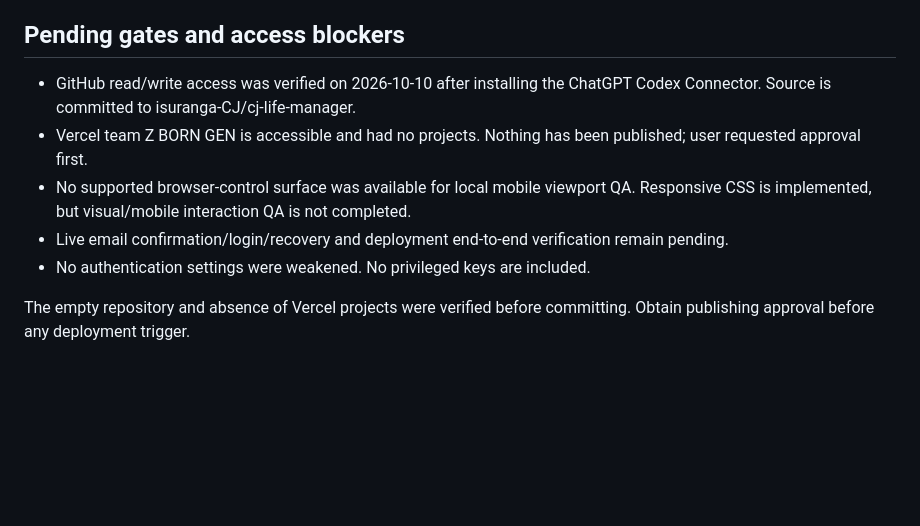
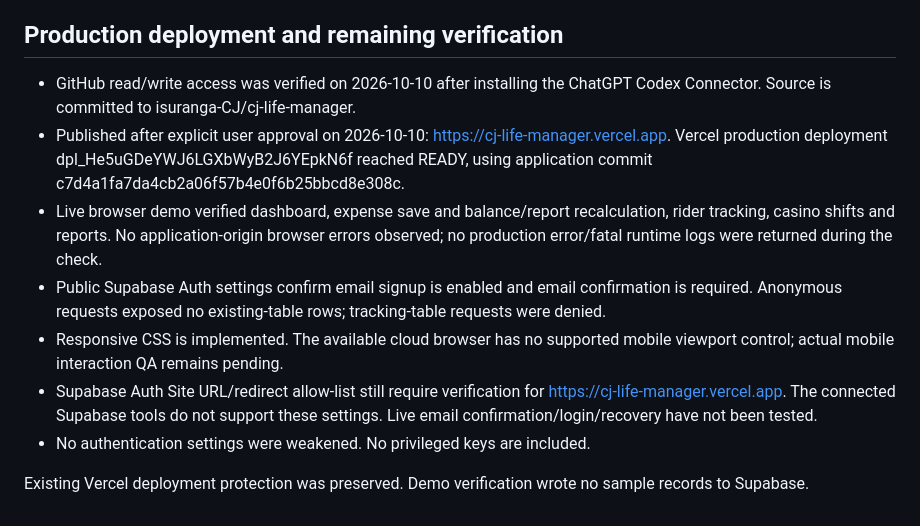
Before and after one commit to isuranga-CJ/cj-life-manager, a Markdown page: README.md, the part around the change. GitHub-like rendering; blank space fills up the shorter version.

Commit message:
Document production deployment and live demo verification

```diff
--- a/README.md
+++ b/README.md
@@ -47,12 +47,14 @@ SQL files in db/ document changes ALREADY APPLIED to project hrrflxpcbsywiffseou
 - Production dependency audit: 0 known vulnerabilities at test time.
 - Supabase security advisor: only leaked-password protection disabled remains.
 
-## Pending gates and access blockers
+## Production deployment and remaining verification
 
 - GitHub read/write access was verified on 2026-10-10 after installing the ChatGPT Codex Connector. Source is committed to isuranga-CJ/cj-life-manager.
-- Vercel team Z BORN GEN is accessible and had no projects. Nothing has been published; user requested approval first.
-- No supported browser-control surface was available for local mobile viewport QA. Responsive CSS is implemented, but visual/mobile interaction QA is not completed.
-- Live email confirmation/login/recovery and deployment end-to-end verification remain pending.
+- Published after explicit user approval on 2026-10-10: https://cj-life-manager.vercel.app. Vercel production deployment dpl_He5uGDeYWJ6LGXbWyB2J6YEpkN6f reached READY, using application commit c7d4a1fa7da4cb2a06f57b4e0f6b25bbcd8e308c.
+- Live browser demo verified dashboard, expense save and balance/report recalculation, rider tracking, casino shifts and reports. No application-origin browser errors observed; no production error/fatal runtime logs were returned during the check.
+- Public Supabase Auth settings confirm email signup is enabled and email confirmation is required. Anonymous requests exposed no existing-table rows; tracking-table requests were denied.
+- Responsive CSS is implemented. The available cloud browser has no supported mobile viewport control; actual mobile interaction QA remains pending.
+- Supabase Auth Site URL/redirect allow-list still require verification for https://cj-life-manager.vercel.app. The connected Supabase tools do not support these settings. Live email confirmation/login/recovery have not been tested.
 - No authentication settings were weakened. No privileged keys are included.
 
-The empty repository and absence of Vercel projects were verified before committing. Obtain publishing approval before any deployment trigger.
+Existing Vercel deployment protection was preserved. Demo verification wrote no sample records to Supabase.
```
